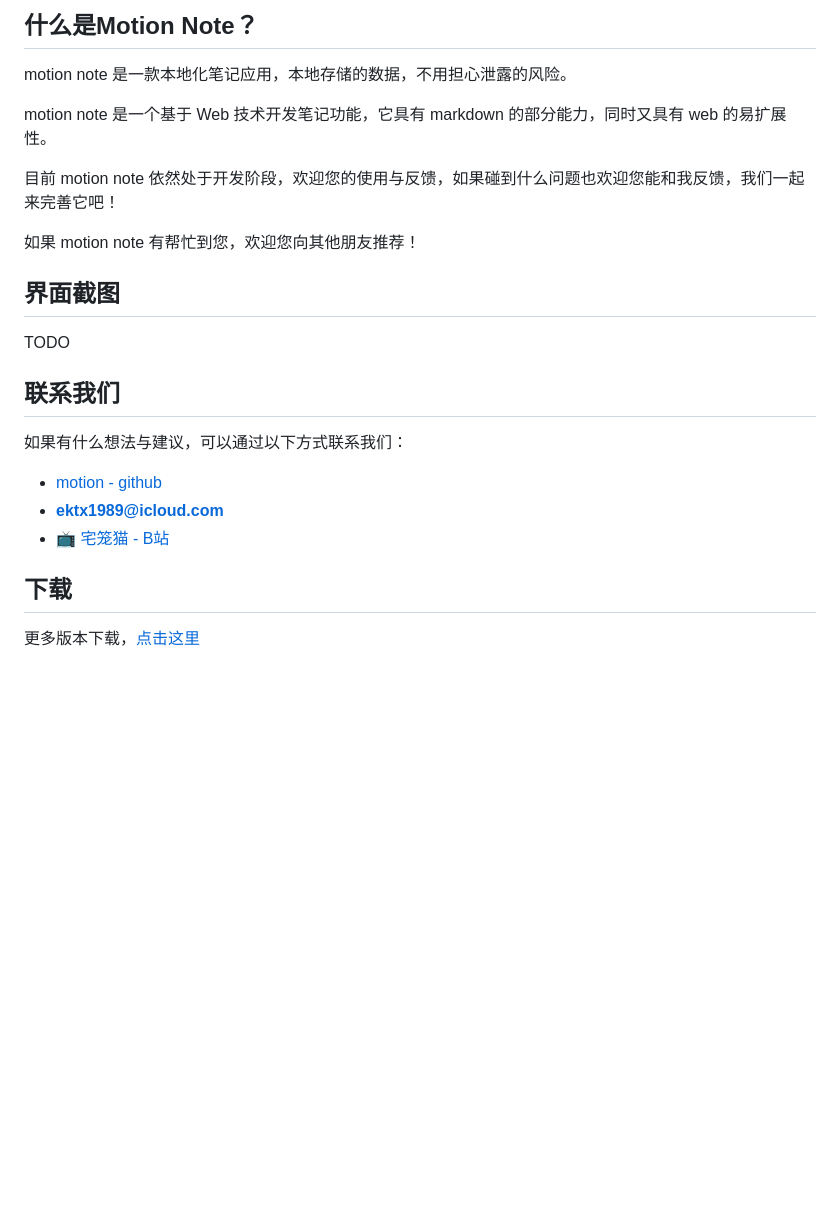
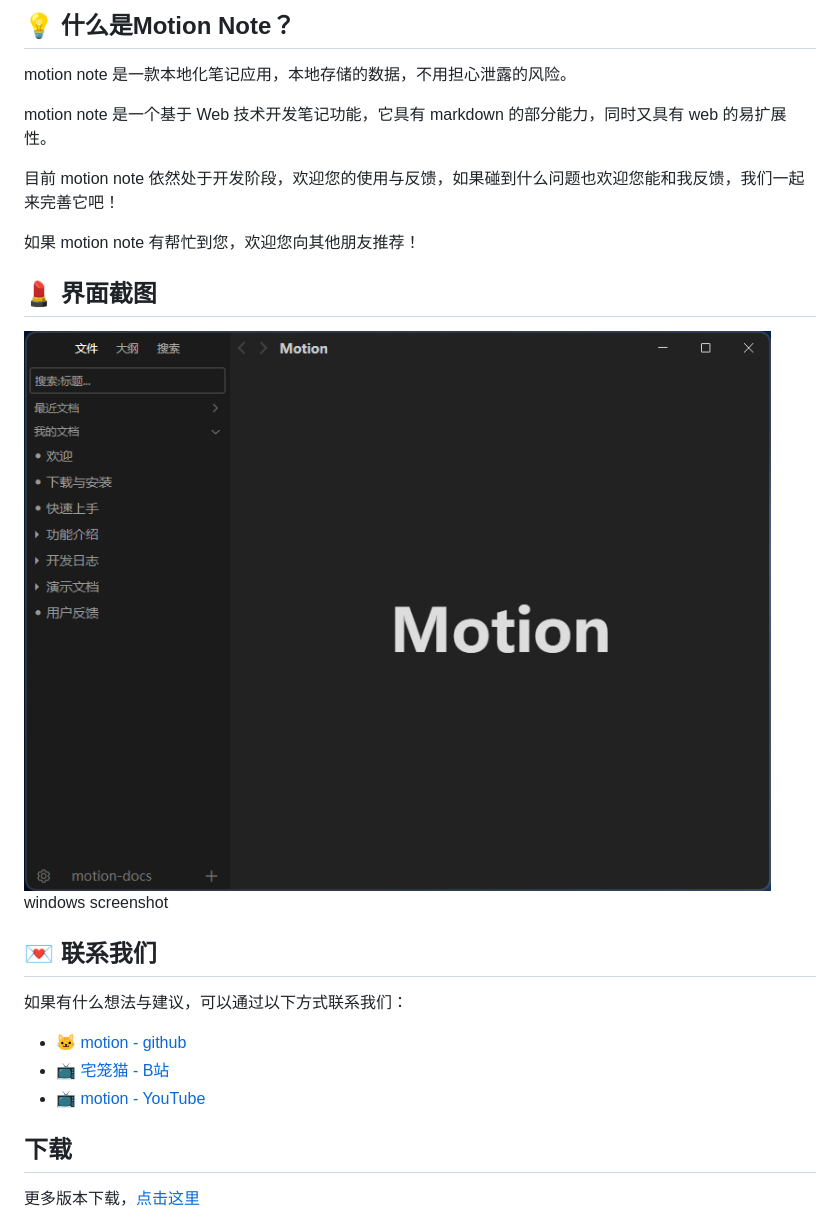
Before and after one commit to motion-note/motion, a Markdown page: README.md, the part around the change printed below. Drawn GitHub-style; pictures changed too: public/win.png (added); blank space fills up the shorter version.

Commit message:
更新 readme 文档

```diff
--- a/README.md
+++ b/README.md
@@ -6,5 +6,5 @@
 
-## 什么是Motion Note？
+## 💡 什么是Motion Note？
 
 motion note 是一款本地化笔记应用，本地存储的数据，不用担心泄露的风险。
 
@@ -14,16 +14,19 @@ motion note 是一个基于 Web 技术开发笔记功能，它具有 markdown
 
 如果 motion note 有帮忙到您，欢迎您向其他朋友推荐！
 
-## 界面截图
+## 💄 界面截图
 
-TODO
+![windows screenshot](./public/win.png)
+windows screenshot
 
-## 联系我们
+
+## 💌 联系我们
+
 如果有什么想法与建议，可以通过以下方式联系我们：
 
-- [motion - github](https://github.com/motion-note/motion)
-- **ektx1989@icloud.com**
+- [🐱 motion - github](https://github.com/motion-note/motion)
 - [📺 宅笼猫 - B站](https://space.bilibili.com/300245951)
+- [📺 motion - YouTube](https://www.youtube.com/@motion9707)
 
 ## 下载
 
```
Also changed, not shown: other parts of README.md (+3 -3 lines), public/win-welcome.png (deleted).
